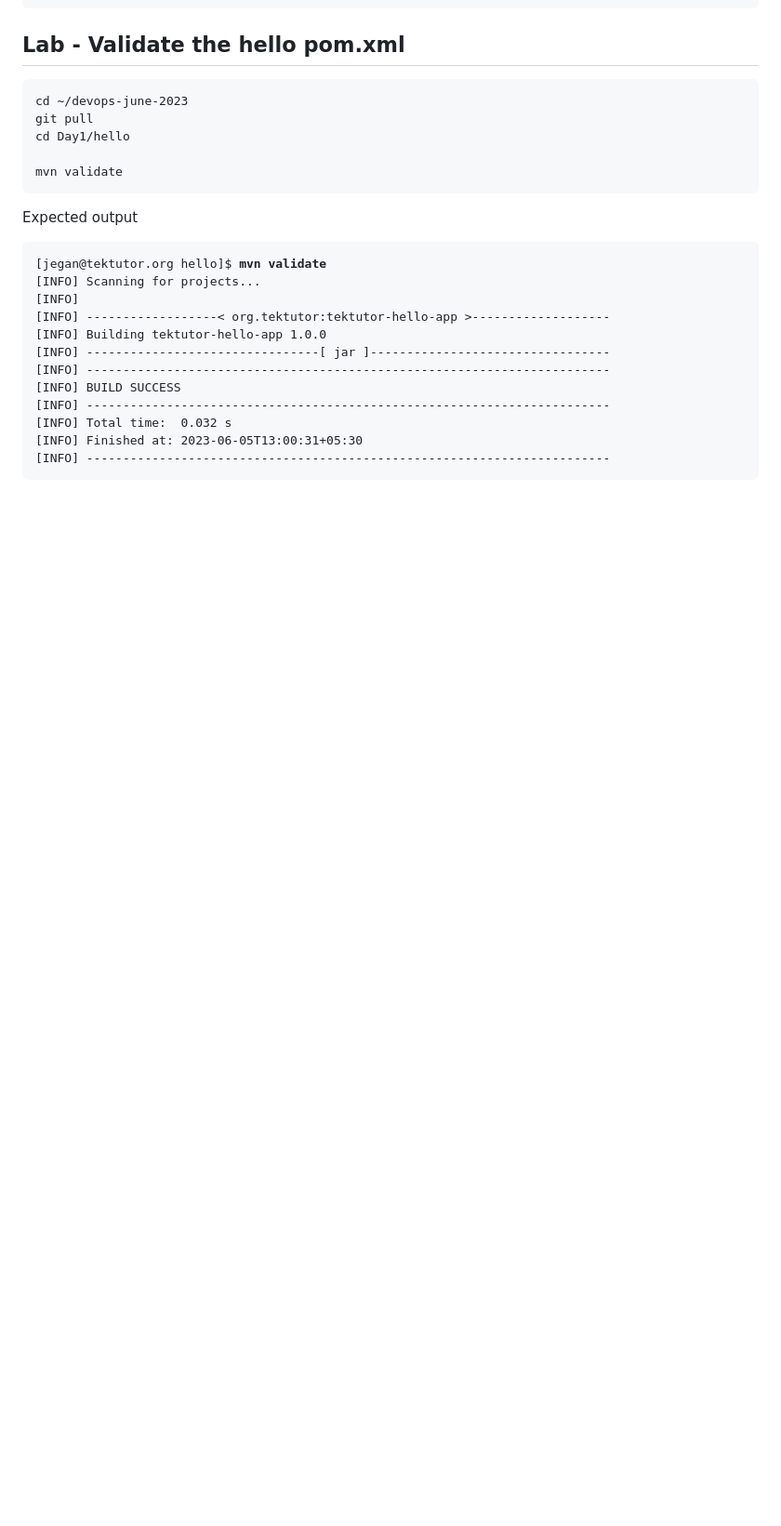
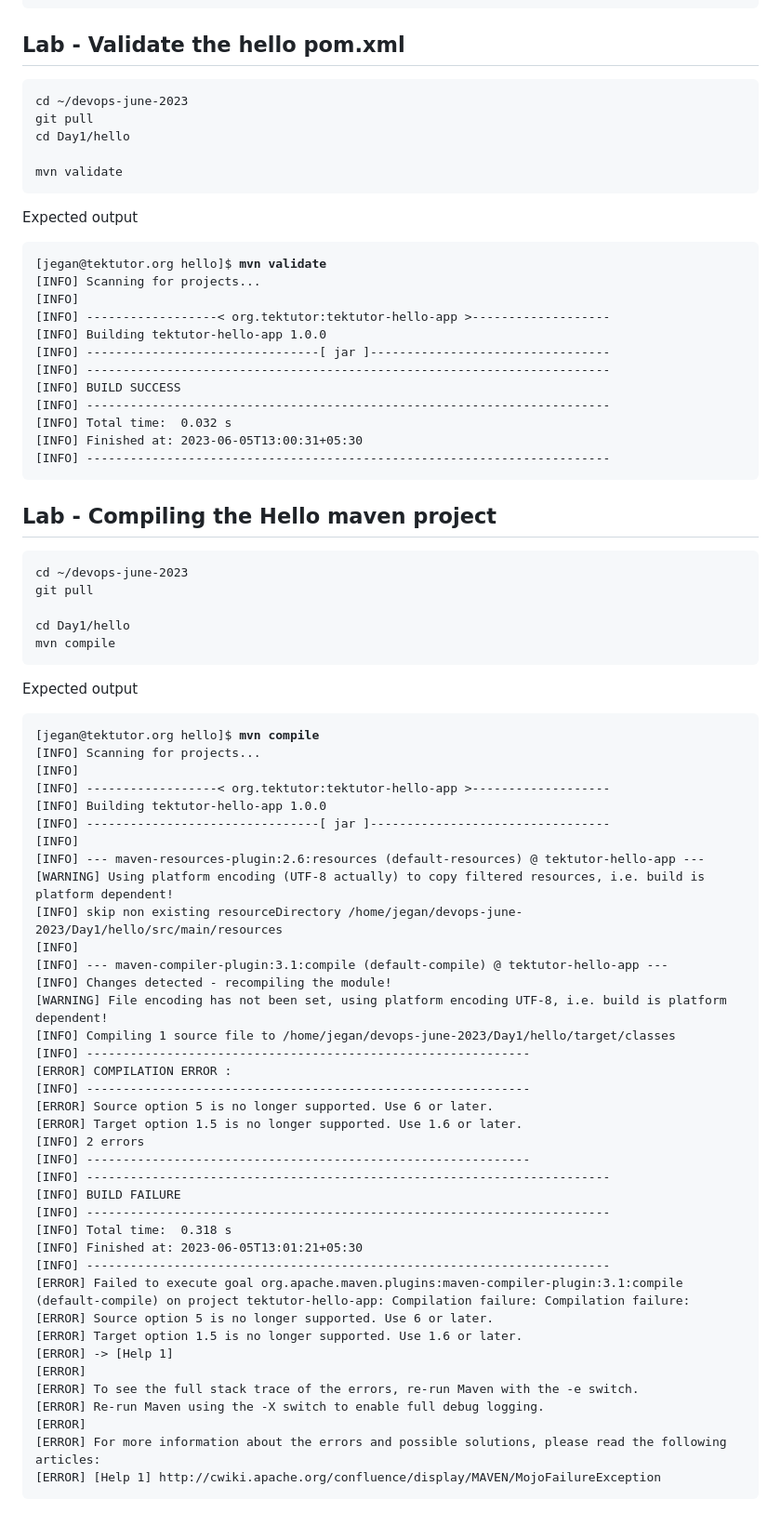
Before and after one commit to Renuavhi/devops-june-2023, a Markdown page: Day1/README.md, the part around the change. Shown at 93% size. Rendered like a GitHub page; blank space fills up the shorter version.

````diff
--- a/Day1/README.md
+++ b/Day1/README.md
@@ -103,3 +103,54 @@ Expected output
 [INFO] Finished at: 2023-06-05T13:00:31+05:30
 [INFO] ------------------------------------------------------------------------
 </pre>
+
+## Lab - Compiling the Hello maven project
+```
+cd ~/devops-june-2023
+git pull
+
+cd Day1/hello
+mvn compile
+```
+
+Expected output
+<pre>
+[jegan@tektutor.org hello]$ <b>mvn compile</b>
+[INFO] Scanning for projects...
+[INFO]
+[INFO] ------------------< org.tektutor:tektutor-hello-app >-------------------
+[INFO] Building tektutor-hello-app 1.0.0
+[INFO] --------------------------------[ jar ]---------------------------------
+[INFO]
+[INFO] --- maven-resources-plugin:2.6:resources (default-resources) @ tektutor-hello-app ---
+[WARNING] Using platform encoding (UTF-8 actually) to copy filtered resources, i.e. build is platform dependent!
+[INFO] skip non existing resourceDirectory /home/jegan/devops-june-2023/Day1/hello/src/main/resources
+[INFO]
+[INFO] --- maven-compiler-plugin:3.1:compile (default-compile) @ tektutor-hello-app ---
+[INFO] Changes detected - recompiling the module!
+[WARNING] File encoding has not been set, using platform encoding UTF-8, i.e. build is platform dependent!
+[INFO] Compiling 1 source file to /home/jegan/devops-june-2023/Day1/hello/target/classes
+[INFO] -------------------------------------------------------------
+[ERROR] COMPILATION ERROR :
+[INFO] -------------------------------------------------------------
+[ERROR] Source option 5 is no longer supported. Use 6 or later.
+[ERROR] Target option 1.5 is no longer supported. Use 1.6 or later.
+[INFO] 2 errors
+[INFO] -------------------------------------------------------------
+[INFO] ------------------------------------------------------------------------
+[INFO] BUILD FAILURE
+[INFO] ------------------------------------------------------------------------
+[INFO] Total time:  0.318 s
+[INFO] Finished at: 2023-06-05T13:01:21+05:30
+[INFO] ------------------------------------------------------------------------
+[ERROR] Failed to execute goal org.apache.maven.plugins:maven-compiler-plugin:3.1:compile (default-compile) on project tektutor-hello-app: Compilation failure: Compilation failure:
+[ERROR] Source option 5 is no longer supported. Use 6 or later.
+[ERROR] Target option 1.5 is no longer supported. Use 1.6 or later.
+[ERROR] -> [Help 1]
+[ERROR]
+[ERROR] To see the full stack trace of the errors, re-run Maven with the -e switch.
+[ERROR] Re-run Maven using the -X switch to enable full debug logging.
+[ERROR]
+[ERROR] For more information about the errors and possible solutions, please read the following articles:
+[ERROR] [Help 1] http://cwiki.apache.org/confluence/display/MAVEN/MojoFailureException
+</pre>
````
